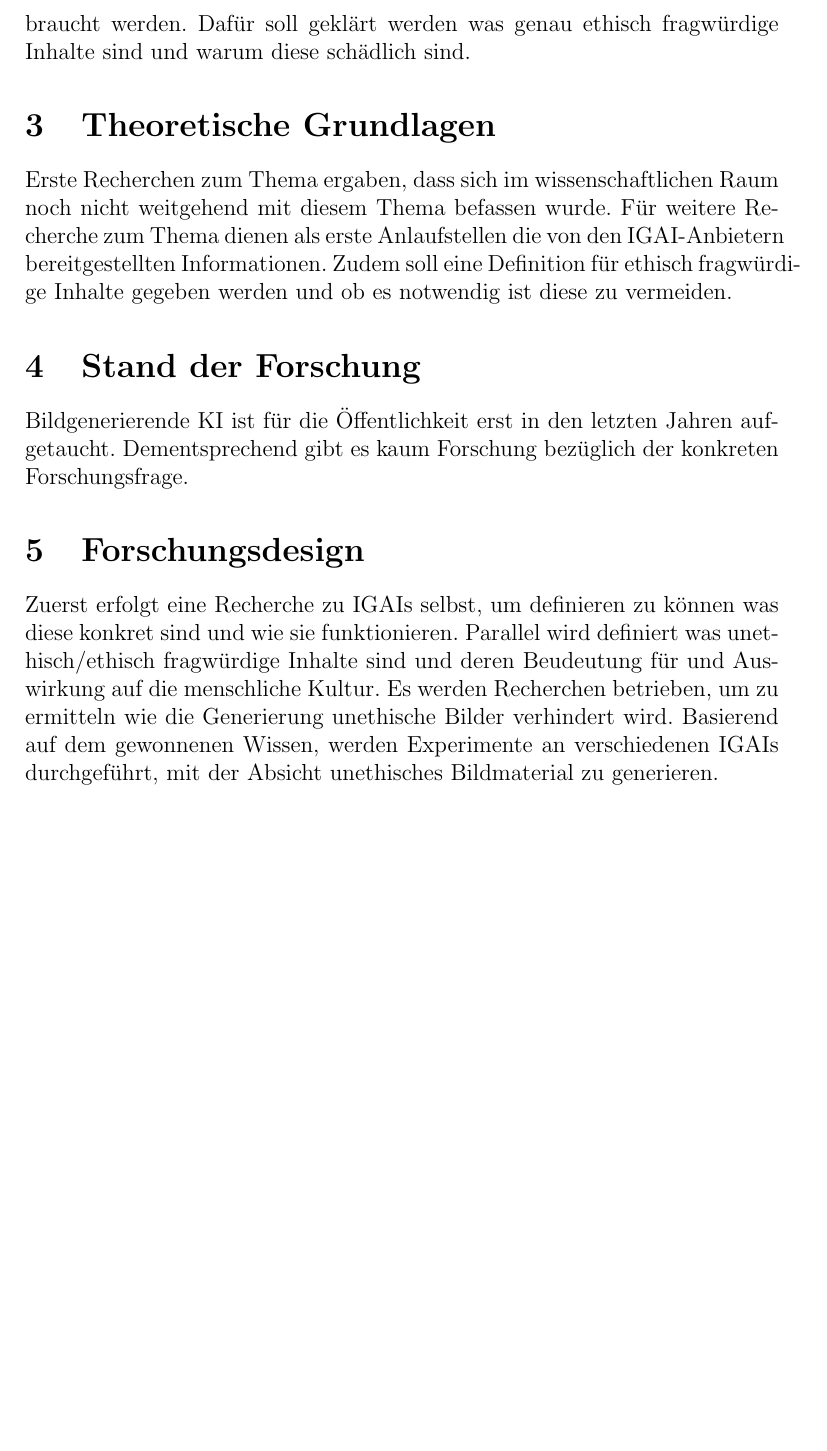
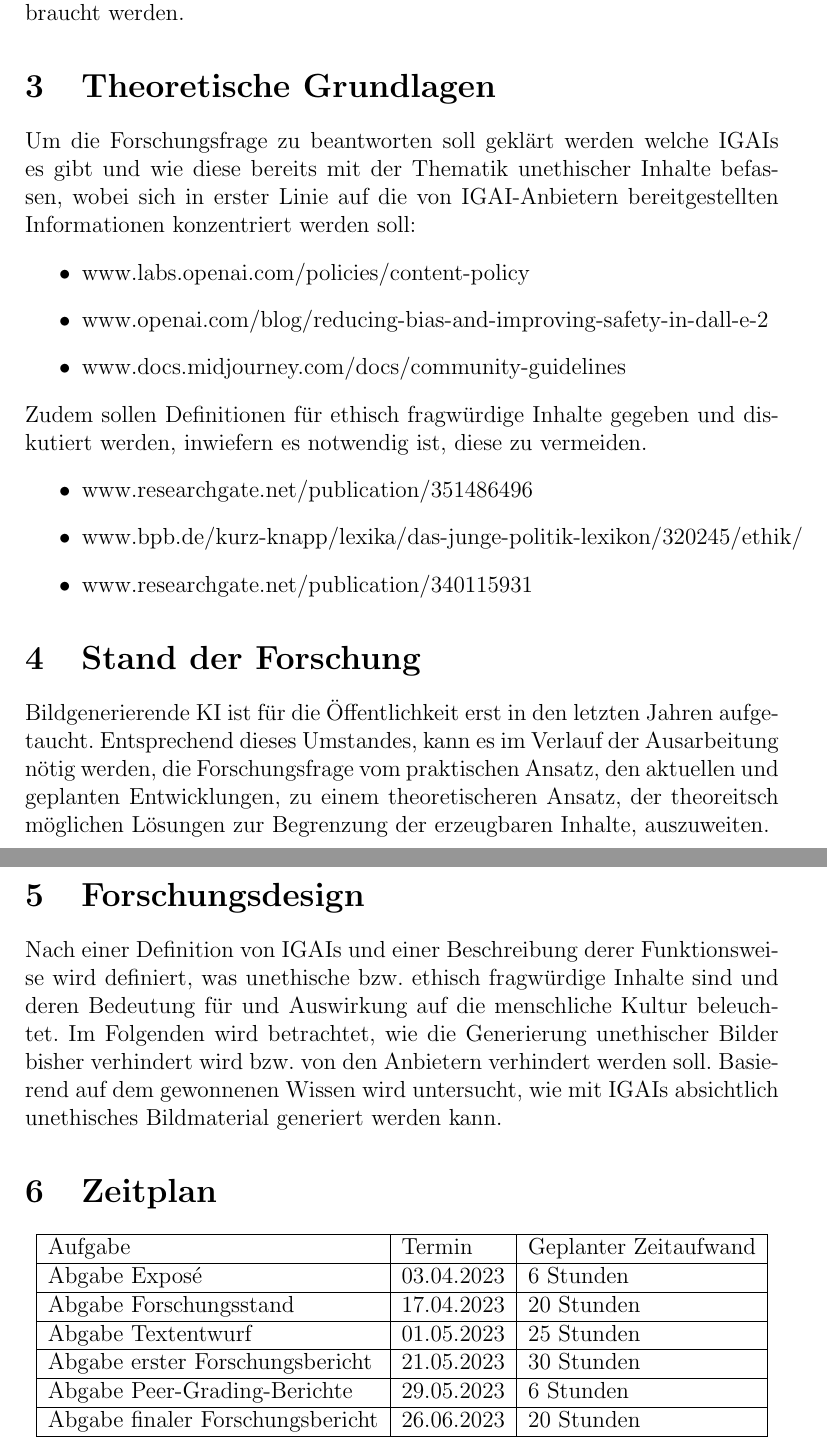
Before and after one commit to Sirtario/Expose-Inf-Gesell, a LaTeX document (Expose.tex): part of page 2 of 2 before the commit and two parts of pages 2 and 3 of 3 after it, the two joined at a grey line, cut at the place of the change, the shorter picture padded with empty space. Compiled offline with pdfLaTeX.

Commit message:
Exposee finaler Stand

```diff
--- a/Expose.tex
+++ b/Expose.tex
@@ -22,12 +23,41 @@ Ein Nagtivbeispiel von PGAIs ist der Missbrauch dieser zur Generierung von gewal
 \section{Forschungsfrage}
-In dieser Arbeit soll die Frage geklärt werden wie Entwickler der PGAIs verhindern, dass diese nicht zur Erzeugung ethisch fragwürdiger Inhalte missbraucht werden. Dafür soll geklärt werden was genau ethisch fragwürdige Inhalte sind und warum diese schädlich sind.
+In dieser Arbeit soll die Frage geklärt werden, wie Entwickler der IGAIs verhindern, dass diese nicht zur Erzeugung ethisch fragwürdiger Inhalte missbraucht werden.
 \section{Theoretische Grundlagen}
-Erste Recherchen zum Thema ergaben, dass sich im wissenschaftlichen Raum noch nicht weitgehend mit diesem Thema befassen wurde. Für weitere Recherche zum Thema dienen als erste Anlaufstellen die von den IGAI-Anbietern bereitgestellten Informationen.
-Zudem soll eine Definition für ethisch fragwürdige Inhalte gegeben werden und ob es notwendig ist diese zu vermeiden.
+Um die Forschungsfrage zu beantworten soll geklärt werden welche IGAIs es gibt und wie diese bereits mit der Thematik unethischer Inhalte befassen, wobei sich in erster Linie auf die von IGAI-Anbietern bereitgestellten Informationen konzentriert werden soll:
+\begin{itemize}
+    \item www.labs.openai.com/policies/content-policy
+    \item www.openai.com/blog/reducing-bias-and-improving-safety-in-dall-e-2
+    \item www.docs.midjourney.com/docs/community-guidelines
+
+\end{itemize}
+Zudem sollen Definitionen für ethisch fragwürdige Inhalte gegeben und diskutiert werden, inwiefern es notwendig ist, diese zu vermeiden.
+\begin{itemize}
+    \item www.researchgate.net/publication/351486496
+    \item www.bpb.de/kurz-knapp/lexika/das-junge-politik-lexikon/320245/ethik/
+    \item www.researchgate.net/publication/340115931
+\end{itemize}
 \section{Stand der Forschung}
-Bildgenerierende KI ist für die Öffentlichkeit erst in den letzten Jahren aufgetaucht. Dementsprechend gibt es kaum Forschung bezüglich der konkreten Forschungsfrage.
+Bildgenerierende KI ist für die Öffentlichkeit erst in den letzten Jahren aufgetaucht. Entsprechend dieses Umstandes, kann es im Verlauf der Ausarbeitung nötig werden, die Forschungsfrage vom praktischen Ansatz, den aktuellen und geplanten Entwicklungen, zu einem theoretischeren Ansatz, der theoreitsch möglichen Lösungen zur Begrenzung der erzeugbaren Inhalte, auszuweiten.
 \section{Forschungsdesign}
-Zuerst erfolgt eine Recherche zu IGAIs selbst, um definieren zu können was diese konkret sind und wie sie funktionieren. Parallel wird definiert was unethisch/ethisch fragwürdige Inhalte sind und deren Beudeutung für und Auswirkung auf die menschliche Kultur. Es werden Recherchen betrieben, um zu ermitteln wie die Generierung unethische Bilder verhindert wird. Basierend auf dem gewonnenen Wissen, werden Experimente an verschiedenen IGAIs durchgeführt, mit der Absicht unethisches Bildmaterial zu generieren.
-
-
+Nach einer Definition von IGAIs und einer Beschreibung derer Funktionsweise wird definiert, was unethische bzw. ethisch fragwürdige Inhalte sind und deren Bedeutung für und Auswirkung auf die menschliche Kultur beleuchtet. Im Folgenden wird betrachtet, wie die Generierung unethischer Bilder bisher verhindert wird bzw. von den Anbietern verhindert werden soll. Basierend auf dem gewonnenen Wissen wird untersucht, wie mit IGAIs absichtlich unethisches Bildmaterial generiert werden kann.
+\section{Zeitplan}
+\begin{center}
+    \begin{tabular}{ |l|l|l| }
+     \hline
+     Aufgabe & Termin & Geplanter Zeitaufwand \\
+     \hline
+     Abgabe Exposé & 03.04.2023 & 6 Stunden \\
+     \hline
+     Abgabe Forschungsstand & 17.04.2023 & 20 Stunden \\
+     \hline
+     Abgabe Textentwurf & 01.05.2023 & 25 Stunden \\
+     \hline
+     Abgabe erster Forschungsbericht & 21.05.2023 & 30 Stunden \\
+     \hline
+     Abgabe Peer-Grading-Berichte & 29.05.2023 & 6 Stunden \\
+     \hline
+     Abgabe finaler Forschungsbericht & 26.06.2023 & 20 Stunden \\
+     \hline
+    \end{tabular}
+    \end{center}
 \end{document}
```
Also changed, not shown: Expose.tex (13 more changed lines).
